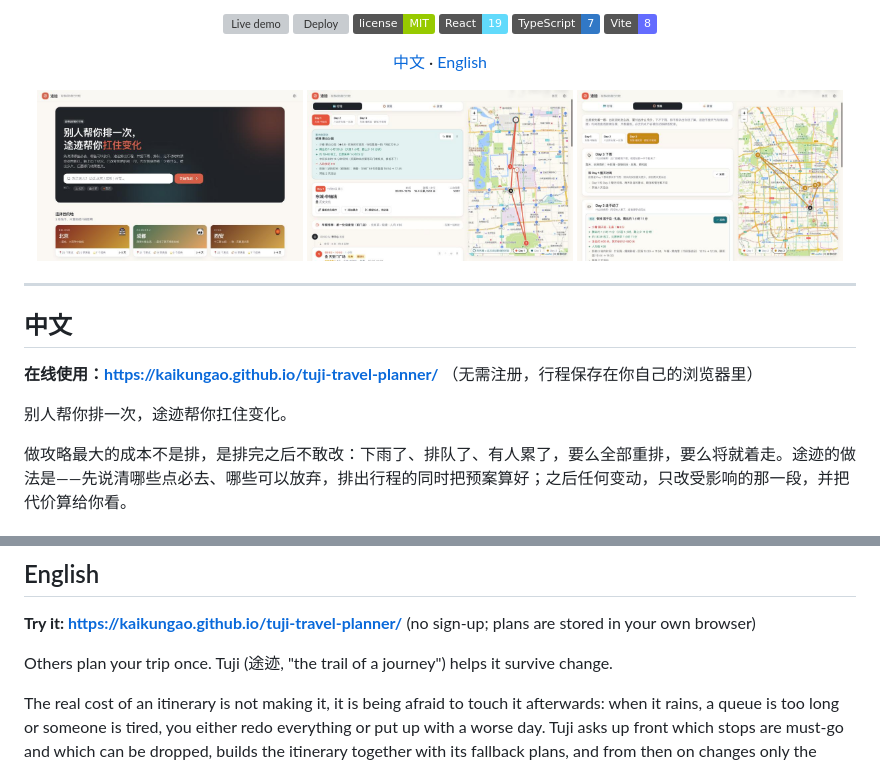
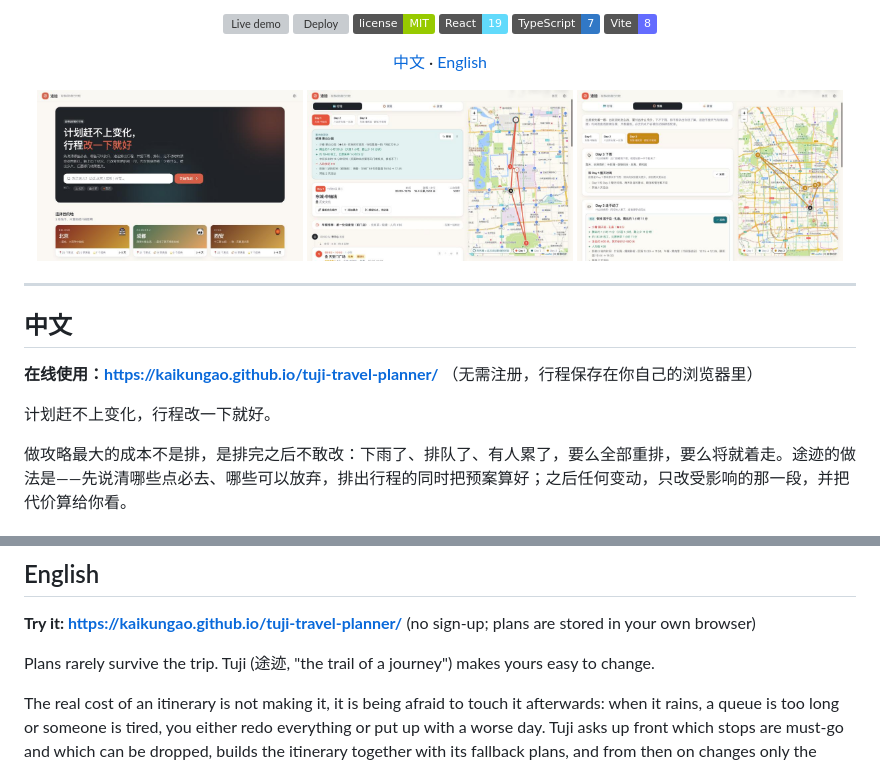
Before and after one commit to KaikunGao/tuji-travel-planner, a Markdown page: README.md, 2 parts joined by grey strips. Rendered like a GitHub page; pictures changed too: docs/screenshots/home.jpg; badges without logos; grey boxes are pictures that could not be loaded.

Commit message:
文案：首页大标题改为「计划赶不上变化，行程改一下就好」
上线后试用反馈原标题「别人帮你排一次，途迹帮你扛住变化」读起来生硬。
新标题第一行用一句常说的俗语，第二行直接说产品做什么。
README 中英文开头的对应句子和首页截图一并更新，角标与网页标题不变。

Co-Authored-By: Claude Fable 5.1 <noreply@anthropic.com>

```diff
--- a/README.md
+++ b/README.md
@@ -27,7 +27,7 @@
 
 **在线使用：https://kaikungao.github.io/tuji-travel-planner/** （无需注册，行程保存在你自己的浏览器里）
 
-别人帮你排一次，途迹帮你扛住变化。
+计划赶不上变化，行程改一下就好。
 
 做攻略最大的成本不是排，是排完之后不敢改：下雨了、排队了、有人累了，要么全部重排，要么将就着走。途迹的做法是——先说清哪些点必去、哪些可以放弃，排出行程的同时把预案算好；之后任何变动，只改受影响的那一段，并把代价算给你看。
 
@@ -164,7 +164,7 @@ scripts/
 
 **Try it: https://kaikungao.github.io/tuji-travel-planner/** (no sign-up; plans are stored in your own browser)
 
-Others plan your trip once. Tuji (途迹, "the trail of a journey") helps it survive change.
+Plans rarely survive the trip. Tuji (途迹, "the trail of a journey") makes yours easy to change.
 
 The real cost of an itinerary is not making it, it is being afraid to touch it afterwards: when it rains, a queue is too long or someone is tired, you either redo everything or put up with a worse day. Tuji asks up front which stops are must-go and which can be dropped, builds the itinerary together with its fallback plans, and from then on changes only the affected part and tells you what each change costs.
 
```
Also changed, not shown: PROGRESS.md (+5 -1 lines), 1 other file.
